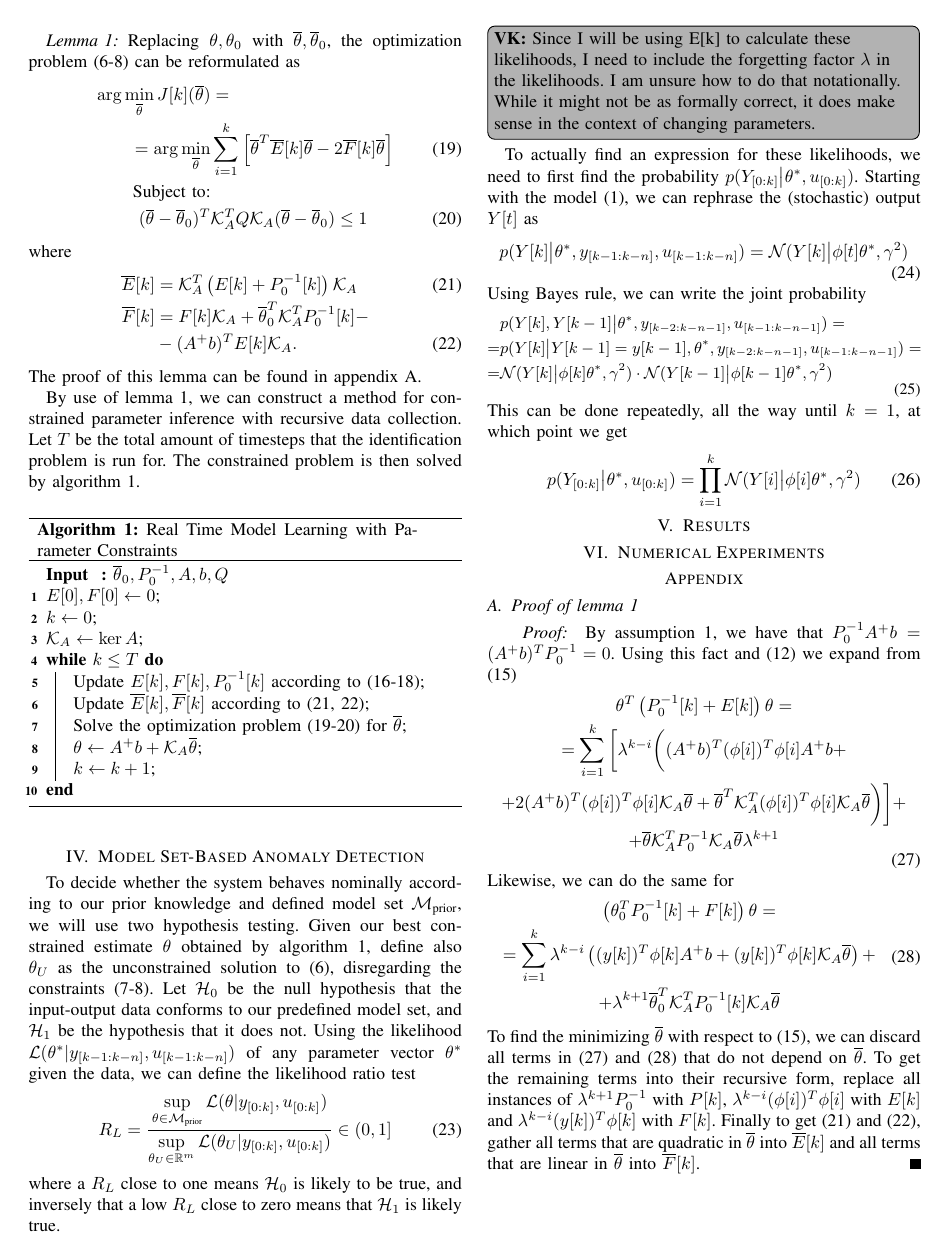
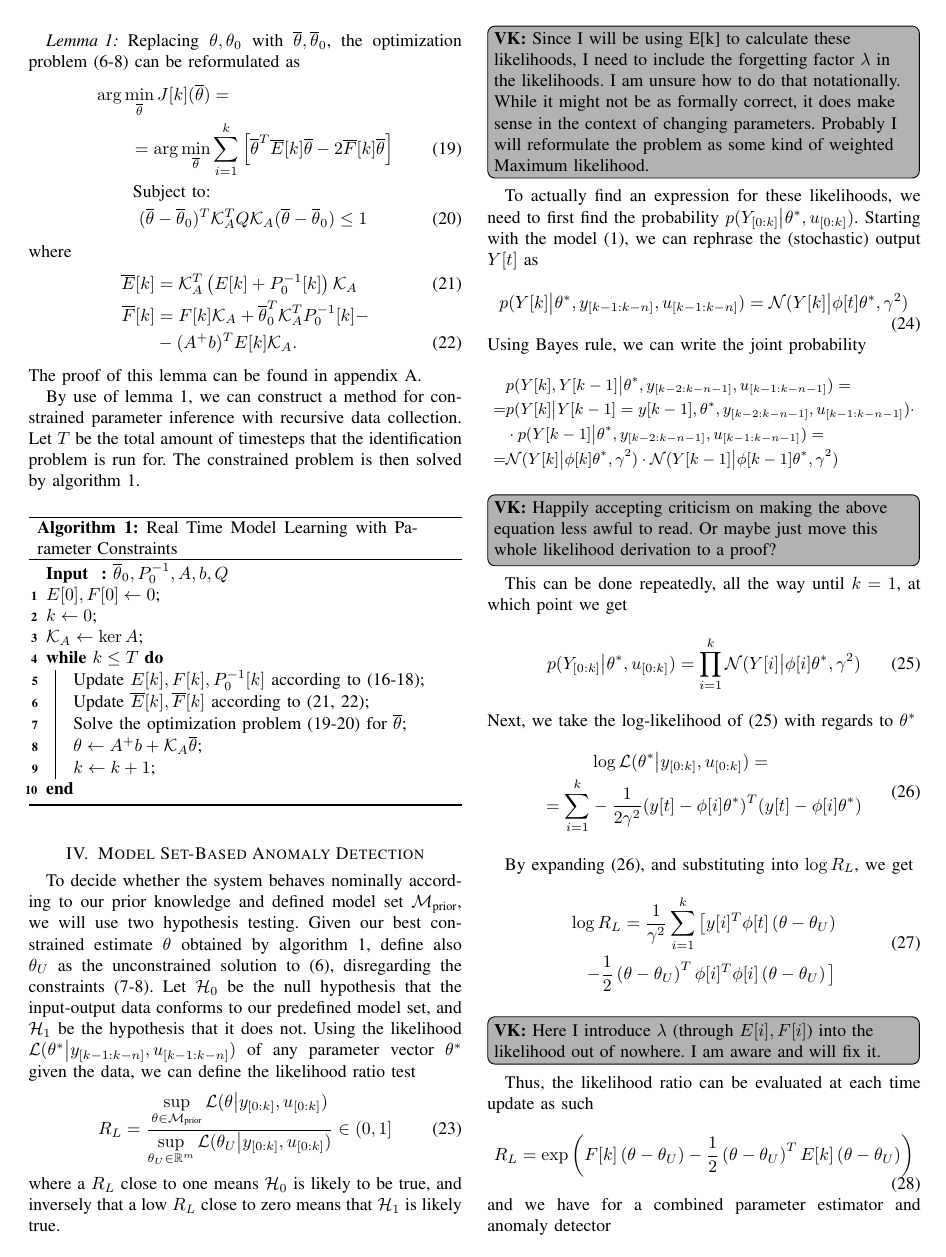
Before and after one commit to villekjellqvist/Set-Based-Anomaly-Detection-Model-Learning, a LaTeX paper (root.tex, which reads sections/AnomalyDetection.tex): page 3 of 4. Compiled offline with pdfLaTeX.

Commit message:
First draft anomaly detection

```diff
--- a/sections/AnomalyDetection.tex
+++ b/sections/AnomalyDetection.tex
@@ -7,40 +7,73 @@ define also $\tU$ as the unconstrained solution to (\ref{eq:costfunction}), disr
 the constraints (\ref{eq:eqconst}-\ref{eq:elliptconst}).
 Let $\hyp_0$ be the null hypothesis that the input-output data conforms to our predefined model set,
 and $\hyp_1$ be the hypothesis that it does not.
-Using the likelihood $\LH(\theta^* \vert y_{[k-1:k-n]}, u_{[k-1:k-n]})$
+Using the likelihood $\LH(\theta^* \big{\vert} y_{[k-1:k-n]}, u_{[k-1:k-n]})$
 of any parameter vector $\theta^*$ given the data, we can define the
 likelihood ratio test
 \begin{equation}
     R_L = \frac{\sup\limits_{\theta \in \Mp}
-    \LH(\theta \vert y_{[0:k]}, u_{[0:k]})}
+    \LH(\theta \big{\vert} y_{[0:k]}, u_{[0:k]})}
     {\sup\limits_{\tU \in \mathbb{R}^m}
-    \LH(\tU \vert y_{[0:k]}, u_{[0:k]})} \in (0,1]
+    \LH(\tU \big{\vert} y_{[0:k]}, u_{[0:k]})} \in (0,1]
 \end{equation}
 where a $R_L$ close to one means  $\hyp_0$ is likely to be true, and
 inversely that a low $R_L$ close to zero means that $\hyp_1$ is likely true.
 \VK{Since I will be using E[k] to calculate these likelihoods, I need to include the forgetting
 factor $\lambda$ in the likelihoods. I am unsure how to do that notationally. While it might
-not be as formally correct, it does make sense in the context of changing parameters.}
+not be as formally correct, it does make sense in the context of changing parameters.
+Probably I will reformulate the problem as some kind of weighted Maximum likelihood.}
 
 To actually find an expression for these likelihoods, we need to first find the probability
 $p(Y_{[0:k]}\big{|}\theta^*, u_{[0:k]})$. Starting with the model (\ref{eq:sysmodel}), we
 can rephrase the (stochastic) output $Y[t]$ as
 \begin{equation}
-    p(Y[k]\big{|} \theta^*,  y_{[k-1:k-n]}, u_{[k-1:k-n]}) =
-    \mathcal{N}(Y[k]\big{|}\phi[t]\theta^*, \gamma^2)
+    p(Y[k]\big{\vert} \theta^*,  y_{[k-1:k-n]}, u_{[k-1:k-n]}) =
+    \mathcal{N}(Y[k]\big{\vert}\phi[t]\theta^*, \gamma^2)
 \end{equation}
 Using Bayes rule, we can write the joint probability
 \begin{equation}
     \small
     \begin{aligned}
-        &p(Y[k],Y[k-1]\big{|}\theta^*,y_{[k-2:k-n-1]}, u_{[k-1:k-n-1]}) = \\
-        =& p(Y[k]\big{|}Y[k-1]=y[k-1], \theta^*, y_{[k-2:k-n-1]}, u_{[k-1:k-n-1]})= \\
-        =& \mathcal{N}(Y[k]\big{|}\phi[k]\theta^*, \gamma^2)\cdot
-        \mathcal{N}(Y[k-1]\big{|}\phi[k-1]\theta^*, \gamma^2)
+        &p(Y[k],Y[k-1]\big{\vert}\theta^*,y_{[k-2:k-n-1]}, u_{[k-1:k-n-1]}) = \\
+        =& p(Y[k]\big{\vert}Y[k-1]=y[k-1], \theta^*, y_{[k-2:k-n-1]}, u_{[k-1:k-n-1]})\cdot \\
+        &\cdot p(Y[k-1]\big{\vert}\theta^*, y_{[k-2:k-n-1]}, u_{[k-1:k-n-1]}) = \\
+        =& \mathcal{N}(Y[k]\big{\vert}\phi[k]\theta^*, \gamma^2)\cdot
+        \mathcal{N}(Y[k-1]\big{\vert}\phi[k-1]\theta^*, \gamma^2)
 \end{aligned}
+\notag
 \end{equation}
+\VK{Happily accepting criticism on making the above equation less awful to read.
+Or maybe just move this whole likelihood derivation to a proof?}
 This can be done repeatedly, all the way until $k=1$, at which point we get
 \begin{equation}
-    p(Y_{[0:k]}\big{|}\theta^*, u_{[0:k]})
+    p(Y_{[0:k]}\big{\vert}\theta^*, u_{[0:k]})
     = \prod\limits_{i=1}^k \mathcal{N}(Y[i]\big{|}\phi[i]\theta^*, \gamma^2)
+    \label{eq:jointprob}
 \end{equation}
+Next, we take the log-likelihood of (\ref{eq:jointprob}) with regards to $\theta^*$
+\begin{equation}
+    \begin{aligned}
+        &\log \LH(\theta^*\big{|} y_{[0:k]}, u_{[0:k]}) = \\ =\sum\limits_{i=1}^{k}
+        &-\frac{1}{2\gamma^2}(y[t]-\phi[i]\theta^*)^T(y[t]-\phi[i]\theta^*)
+    \end{aligned}
+    \label{eq:loglikelihood}
+\end{equation}
+
+By expanding (\ref{eq:loglikelihood}), and substituting into $\log R_L$, we get
+\begin{equation}
+    \begin{aligned}
+        \log R_L = \frac{1}{\gamma^2}\sum\limits_{i=1}^{k} \big{[}
+        y[i]^T\phi[t]\left(\theta - \theta_U\right)\\
+        -\frac{1}{2}\left(\theta - \theta_U\right)^T
+        \phi[i]^T\phi[i]\left(\theta - \theta_U\right)\big{]}
+    \end{aligned}
+\end{equation}
+\VK{Here I introduce $\lambda$ (through $E[i],F[i]$) into the likelihood out of nowhere.
+I am aware and will fix it.}
+Thus, the likelihood ratio can be evaluated at each time update as such
+\begin{equation}
+    R_L = \exp\left( F[k]\left(\theta - \theta_U\right) -
+    \frac{1}{2}\left(\theta - \theta_U\right)^TE[k]\left(\theta - \theta_U\right)  \right)
+    \label{eq:likelihoodratio}
+\end{equation}
+and we have for a combined parameter estimator and anomaly detector
@@ -46,0 +87,10 @@ This can be done repeatedly, all the way until $k=1$, at which point we get
+    \While{$k\leq T$}{
+        Update $E[k], F[k], \Pinv[k]$ according to (\ref{eq:Erec}-\ref{eq:Prec})\;
+        Update $\overline{E}[k], \overline{F}[k]$ according to (\ref{eq:Econst}, \ref{eq:Fconst})\;
+        Solve the optimization problem (\ref{eq:Jconst}-\ref{eq:redelliptconst}) for $\tC$\;
+        Solve the unconstrained optimization problem (\ref{eq:costfunction}) for $\theta_U$\;
+        $\theta \gets A^+b + \nullA\tC$\;
+        Update $R_L$ according to (\ref{eq:likelihoodratio})\;
+        $k \gets k+1$\;
+    }
+\end{algorithm}
```
Also changed, not shown: sections/AnomalyDetection.tex (7 more changed lines).
